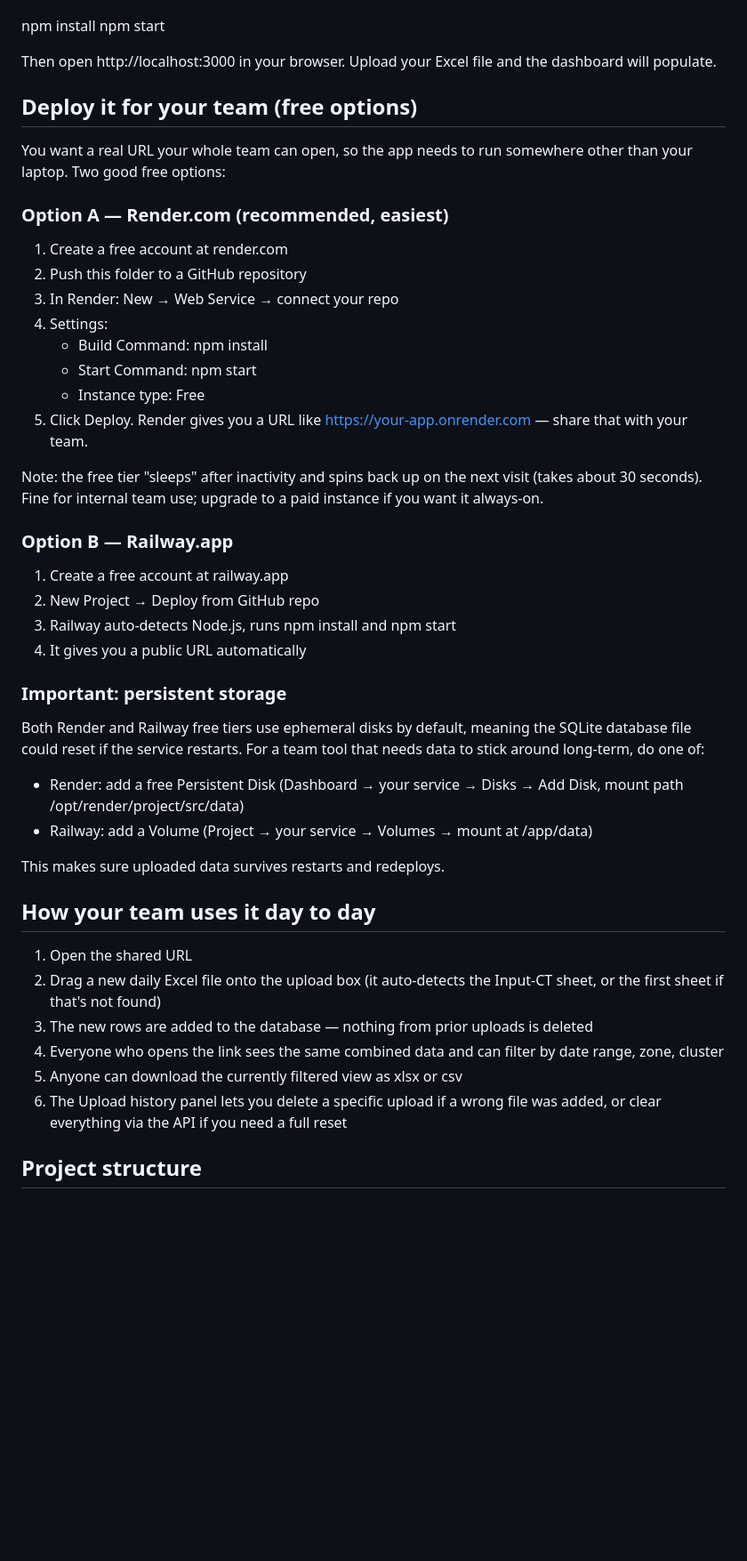
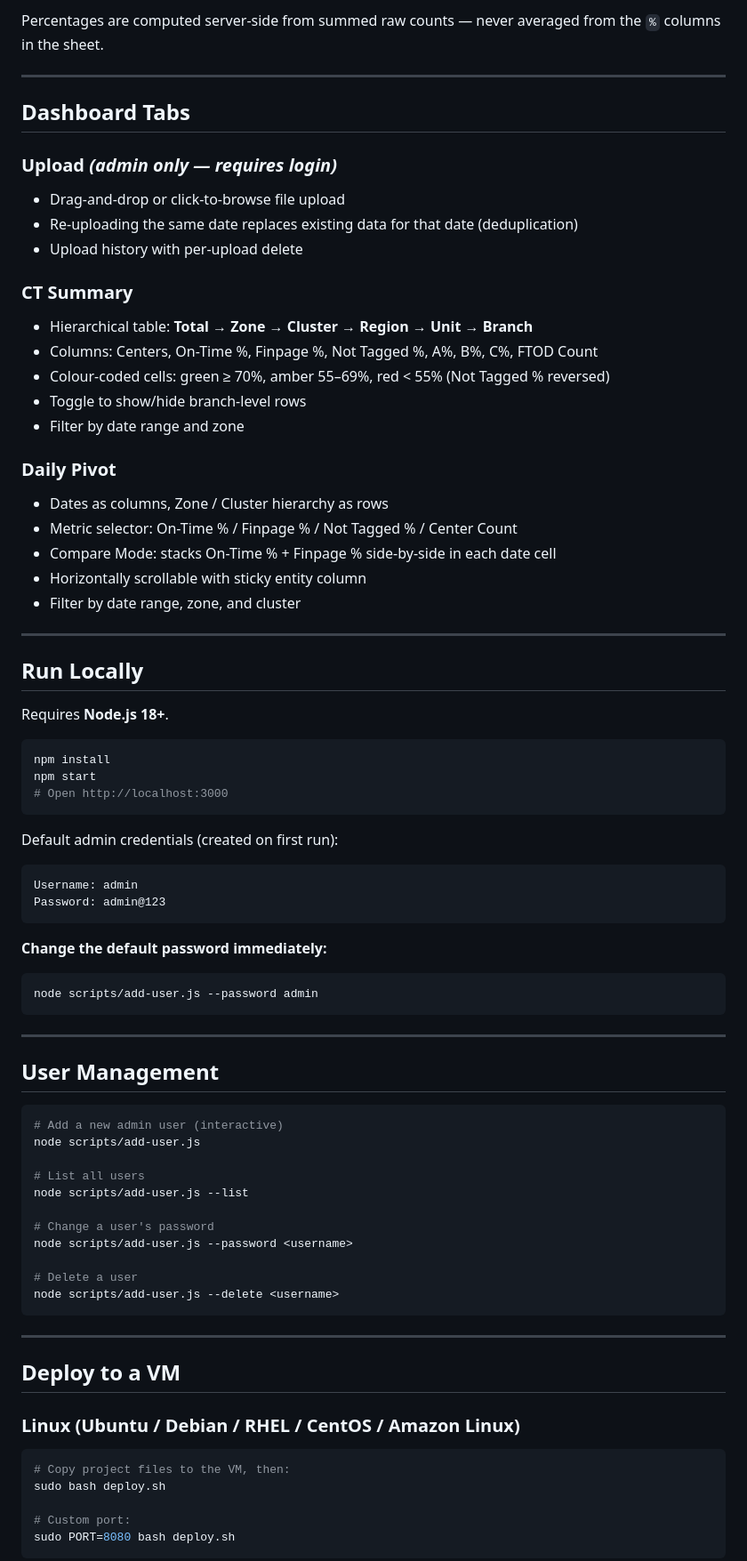
Before and after one commit to nileshvariyani686/CT---Dashboard, a Markdown page: README.md, the part around one of its changes. Shown at 89% size. Rendered like a GitHub page; blank space fills up the shorter version.

Commit message:
docs: rewrite README to reflect refactored dashboard

````diff
--- a/README.md
+++ b/README.md
@@ -15,49 +61,82 @@ Requires Node.js 18 or newer.
+Percentages are computed server-side from summed raw counts — never averaged from the `%` columns in the sheet.
+
+---
+
+## Dashboard Tabs
+
+### Upload *(admin only — requires login)*
+- Drag-and-drop or click-to-browse file upload
+- Re-uploading the same date replaces existing data for that date (deduplication)
+- Upload history with per-upload delete
+
+### CT Summary
+- Hierarchical table: **Total → Zone → Cluster → Region → Unit → Branch**
+- Columns: Centers, On-Time %, Finpage %, Not Tagged %, A%, B%, C%, FTOD Count
+- Colour-coded cells: green ≥ 70%, amber 55–69%, red < 55% (Not Tagged % reversed)
+- Toggle to show/hide branch-level rows
+- Filter by date range and zone
+
+### Daily Pivot
+- Dates as columns, Zone / Cluster hierarchy as rows
+- Metric selector: On-Time % / Finpage % / Not Tagged % / Center Count
+- Compare Mode: stacks On-Time % + Finpage % side-by-side in each date cell
+- Horizontally scrollable with sticky entity column
+- Filter by date range, zone, and cluster
+
+---
+
+## Run Locally
+
+Requires **Node.js 18+**.
+
+```bash
 npm install
 npm start
+# Open http://localhost:3000
+```
 
-Then open http://localhost:3000 in your browser. Upload your Excel file and the dashboard will populate.
+Default admin credentials (created on first run):
 
-## Deploy it for your team (free options)
+```
+Username: admin
+Password: admin@123
+```
 
-You want a real URL your whole team can open, so the app needs to run somewhere other than your laptop. Two good free options:
+**Change the default password immediately:**
 
-### Option A — Render.com (recommended, easiest)
+```bash
+node scripts/add-user.js --password admin
+```
 
-1. Create a free account at render.com
-2. Push this folder to a GitHub repository
-3. In Render: New → Web Service → connect your repo
-4. Settings:
-   - Build Command: npm install
-   - Start Command: npm start
-   - Instance type: Free
-5. Click Deploy. Render gives you a URL like https://your-app.onrender.com — share that with your team.
+---
 
-Note: the free tier "sleeps" after inactivity and spins back up on the next visit (takes about 30 seconds). Fine for internal team use; upgrade to a paid instance if you want it always-on.
+## User Management
 
-### Option B — Railway.app
+```bash
+# Add a new admin user (interactive)
+node scripts/add-user.js
 
-1. Create a free account at railway.app
-2. New Project → Deploy from GitHub repo
-3. Railway auto-detects Node.js, runs npm install and npm start
-4. It gives you a public URL automatically
+# List all users
+node scripts/add-user.js --list
 
-### Important: persistent storage
+# Change a user's password
+node scripts/add-user.js --password <username>
 
-Both Render and Railway free tiers use ephemeral disks by default, meaning the SQLite database file could reset if the service restarts. For a team tool that needs data to stick around long-term, do one of:
+# Delete a user
+node scripts/add-user.js --delete <username>
+```
 
-- Render: add a free Persistent Disk (Dashboard → your service → Disks → Add Disk, mount path /opt/render/project/src/data)
-- Railway: add a Volume (Project → your service → Volumes → mount at /app/data)
+---
 
-This makes sure uploaded data survives restarts and redeploys.
+## Deploy to a VM
 
-## How your team uses it day to day
+### Linux (Ubuntu / Debian / RHEL / CentOS / Amazon Linux)
 
-1. Open the shared URL
-2. Drag a new daily Excel file onto the upload box (it auto-detects the Input-CT sheet, or the first sheet if that's not found)
-3. The new rows are added to the database — nothing from prior uploads is deleted
-4. Everyone who opens the link sees the same combined data and can filter by date range, zone, cluster
-5. Anyone can download the currently filtered view as xlsx or csv
-6. The Upload history panel lets you delete a specific upload if a wrong file was added, or clear everything via the API if you need a full reset
+```bash
+# Copy project files to the VM, then:
+sudo bash deploy.sh
 
-## Project structure
+# Custom port:
+sudo PORT=8080 bash deploy.sh
+```
 
````
Also changed, not shown: other parts of README.md (+125 -25 lines).
